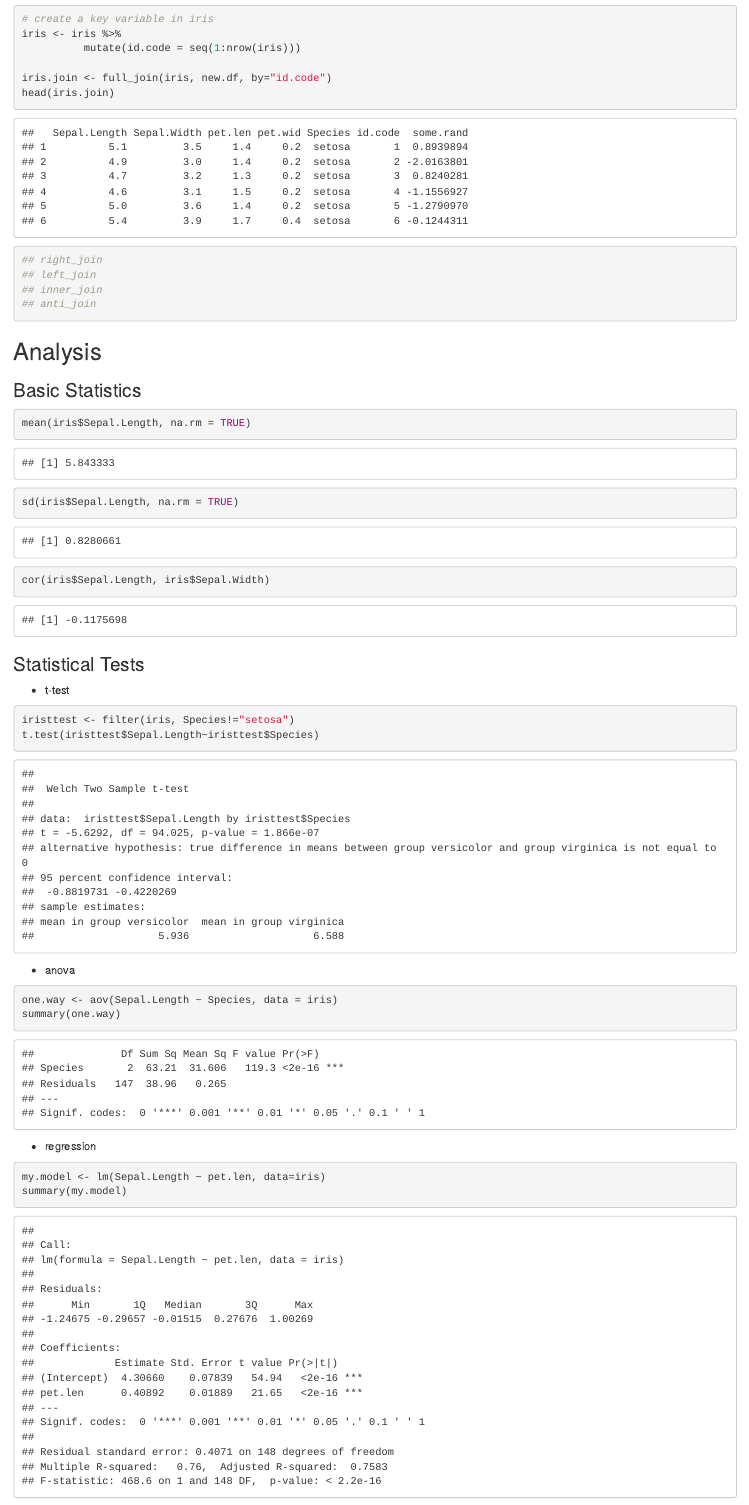
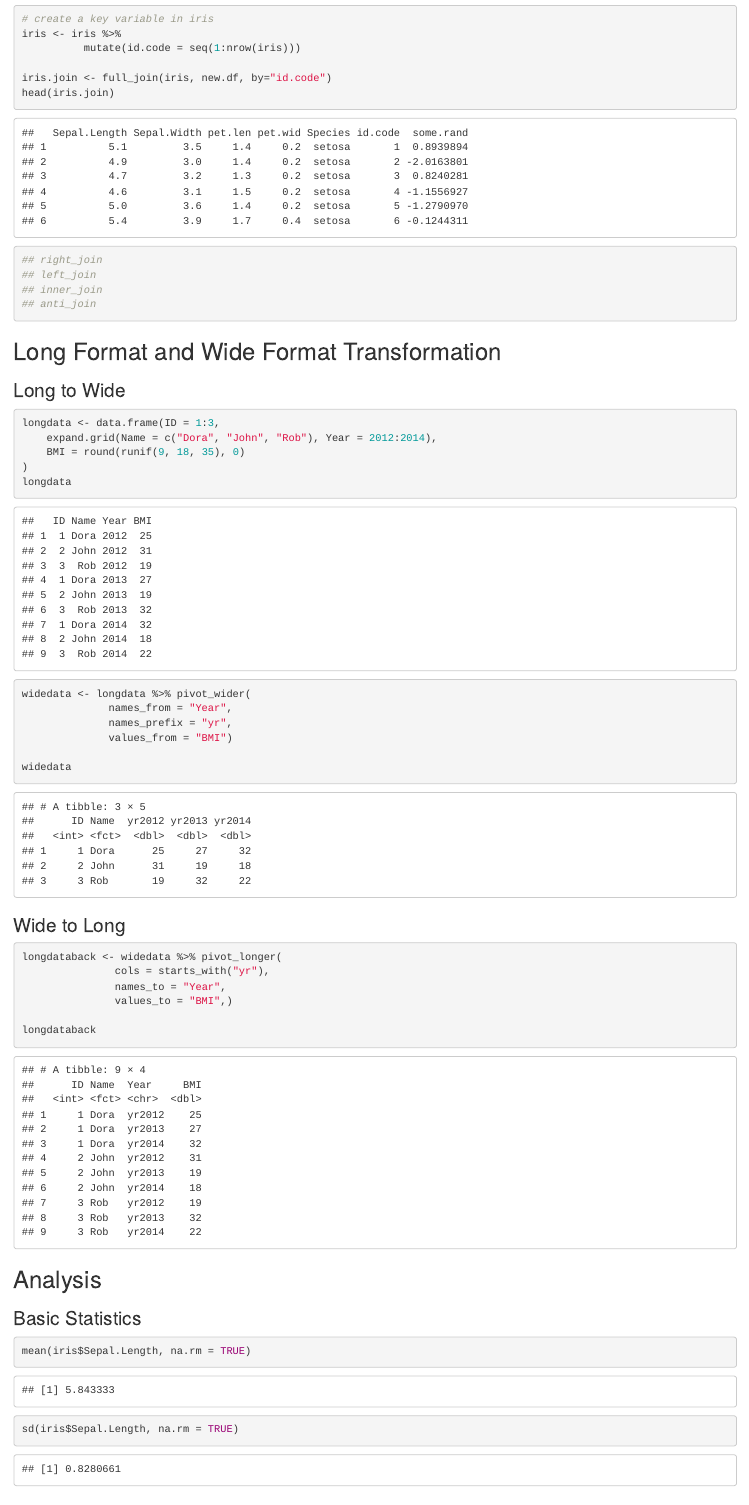
Before and after one commit to mpeabody77/2022_R_Workshop, an R Markdown document (ting_middle.Rmd): the page in a window 1100 px wide, from 7270 px down. Rendered offline with R 4.5, knitr and Pandoc, with nearby package versions; code that draws random numbers runs with fixed seeds of ours.

Commit message:
add long format to wide format transformation

````diff
--- a/ting_middle.Rmd
+++ b/ting_middle.Rmd
@@ -167,6 +167,32 @@ head(iris.join)
 ## anti_join
 ```
 
+## Long Format and Wide Format Transformation
+### Long to Wide
+```{r long to wide}
+longdata <- data.frame(ID = 1:3,
+    expand.grid(Name = c("Dora", "John", "Rob"), Year = 2012:2014),
+    BMI = round(runif(9, 18, 35), 0)
+)
+longdata
+
+widedata <- longdata %>% pivot_wider(
+              names_from = "Year",
+              names_prefix = "yr",
+              values_from = "BMI")
+
+widedata
+```
+### Wide to Long
+```{r wide to long}
+longdataback <- widedata %>% pivot_longer(
+               cols = starts_with("yr"),
+               names_to = "Year",
+               values_to = "BMI",)
+
+longdataback
+```
+
 ## Analysis
 ### Basic Statistics
 ```{r basic statistics}
````
Also changed, not shown: my.plot.jpg, ting_middle.html.
